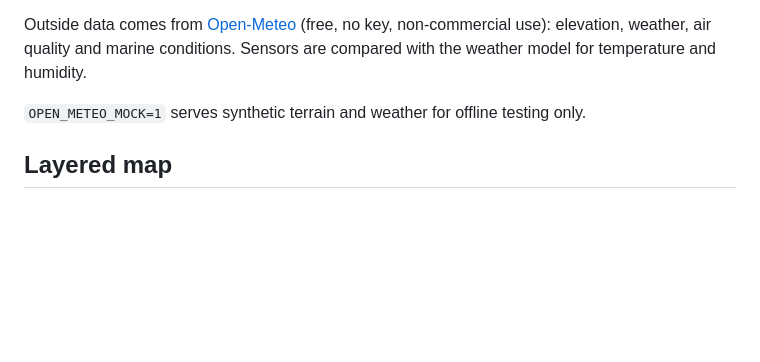
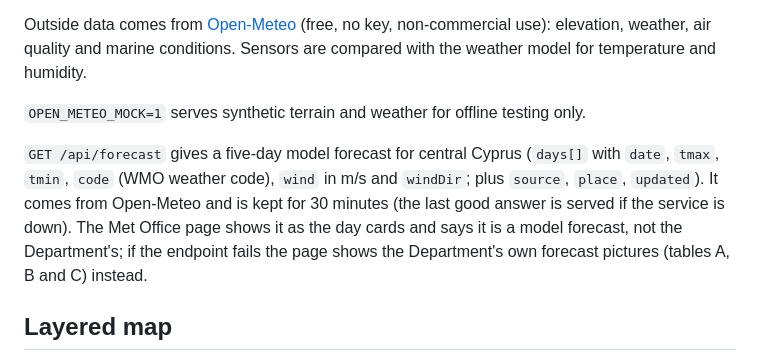
Before and after one commit to elpidoforo/sensecap-dashboard, a Markdown page: README.md, the part around the change. Rendered like a GitHub page; blank space fills up the shorter version.

Commit message:
README: describe /api/forecast
Co-Authored-By: Claude Sonnet 5.5 <noreply@anthropic.com>
Claude-Session: https://claude.ai/code/session_01EKCozoiqRX1tmvhp91UuFN

```diff
--- a/README.md
+++ b/README.md
@@ -94,6 +94,8 @@ Each column carries a number label ("Name and value", "Value only", "Value and d
 Outside data comes from [Open-Meteo](https://open-meteo.com) (free, no key, non-commercial use): elevation, weather, air quality and marine conditions. Sensors are compared with the weather model for temperature and humidity.
 
 `OPEN_METEO_MOCK=1` serves synthetic terrain and weather for offline testing only.
+
+`GET /api/forecast` gives a five-day model forecast for central Cyprus (`days[]` with `date`, `tmax`, `tmin`, `code` (WMO weather code), `wind` in m/s and `windDir`; plus `source`, `place`, `updated`). It comes from Open-Meteo and is kept for 30 minutes (the last good answer is served if the service is down). The Met Office page shows it as the day cards and says it is a model forecast, not the Department's; if the endpoint fails the page shows the Department's own forecast pictures (tables A, B and C) instead.
 
 ## Layered map
 
```
